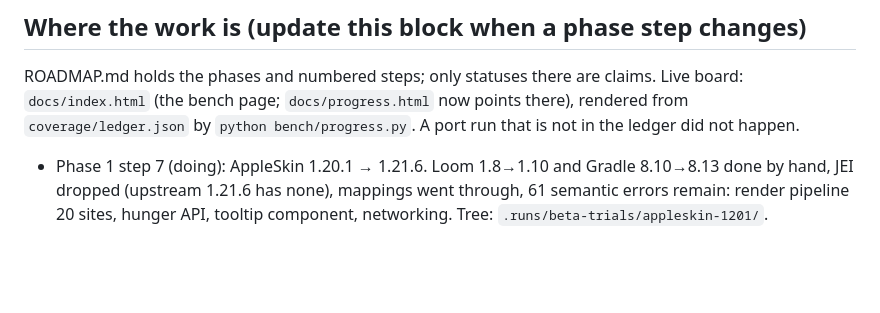
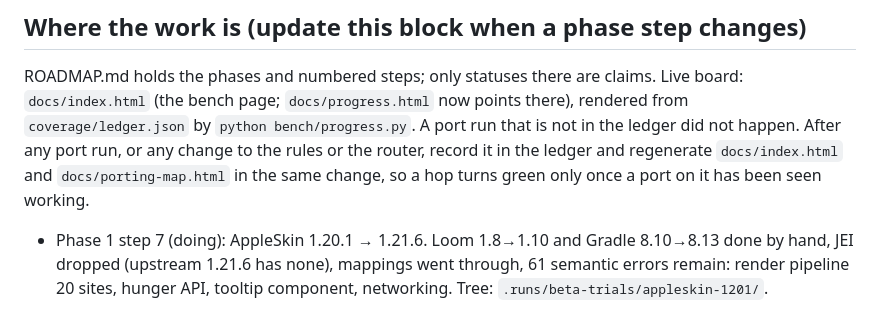
Before and after one commit to Noisemaker111/modding-accelerator, a Markdown page: AGENTS.md, the part around the change. Drawn GitHub-style; blank space fills up the shorter version.

Commit message:
AGENTS: every port run updates the ledger and both pages in the same change
Co-Authored-By: Claude Opus 5.5 <noreply@anthropic.com>

```diff
--- a/AGENTS.md
+++ b/AGENTS.md
@@ -13,6 +13,9 @@ The limited Fabric beta is a starting point, not the finished scope.
 ROADMAP.md holds the phases and numbered steps; only statuses there are claims.
 Live board: `docs/index.html` (the bench page; `docs/progress.html` now points there), rendered from `coverage/ledger.json` by
 `python bench/progress.py`. A port run that is not in the ledger did not happen.
+After any port run, or any change to the rules or the router, record it in the ledger and regenerate
+`docs/index.html` and `docs/porting-map.html` in the same change, so a hop turns green only once a port
+on it has been seen working.
 
 - Phase 1 step 7 (doing): AppleSkin 1.20.1 → 1.21.6. Loom 1.8→1.10 and Gradle
   8.10→8.13 done by hand, JEI dropped (upstream 1.21.6 has none), mappings went
```
